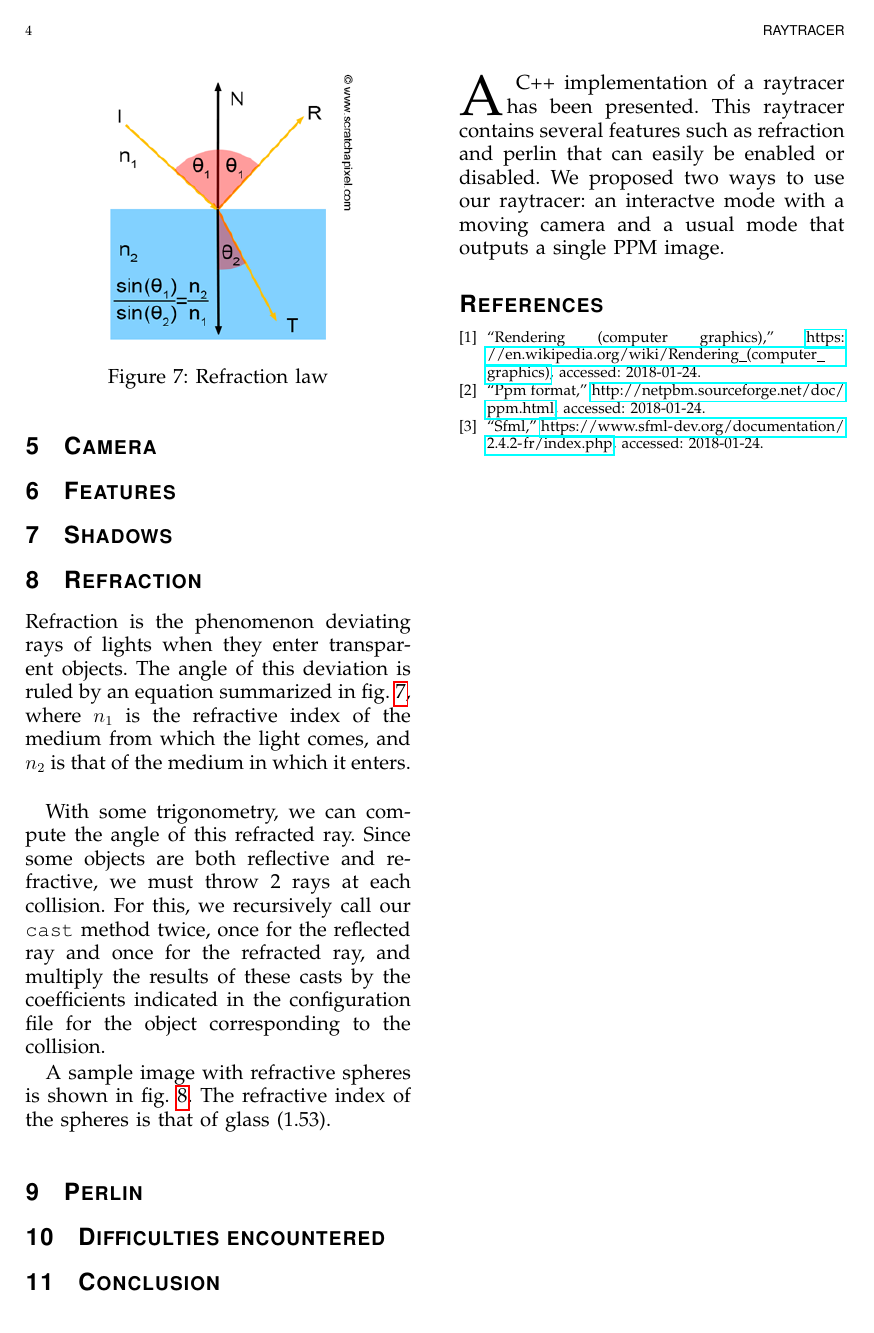
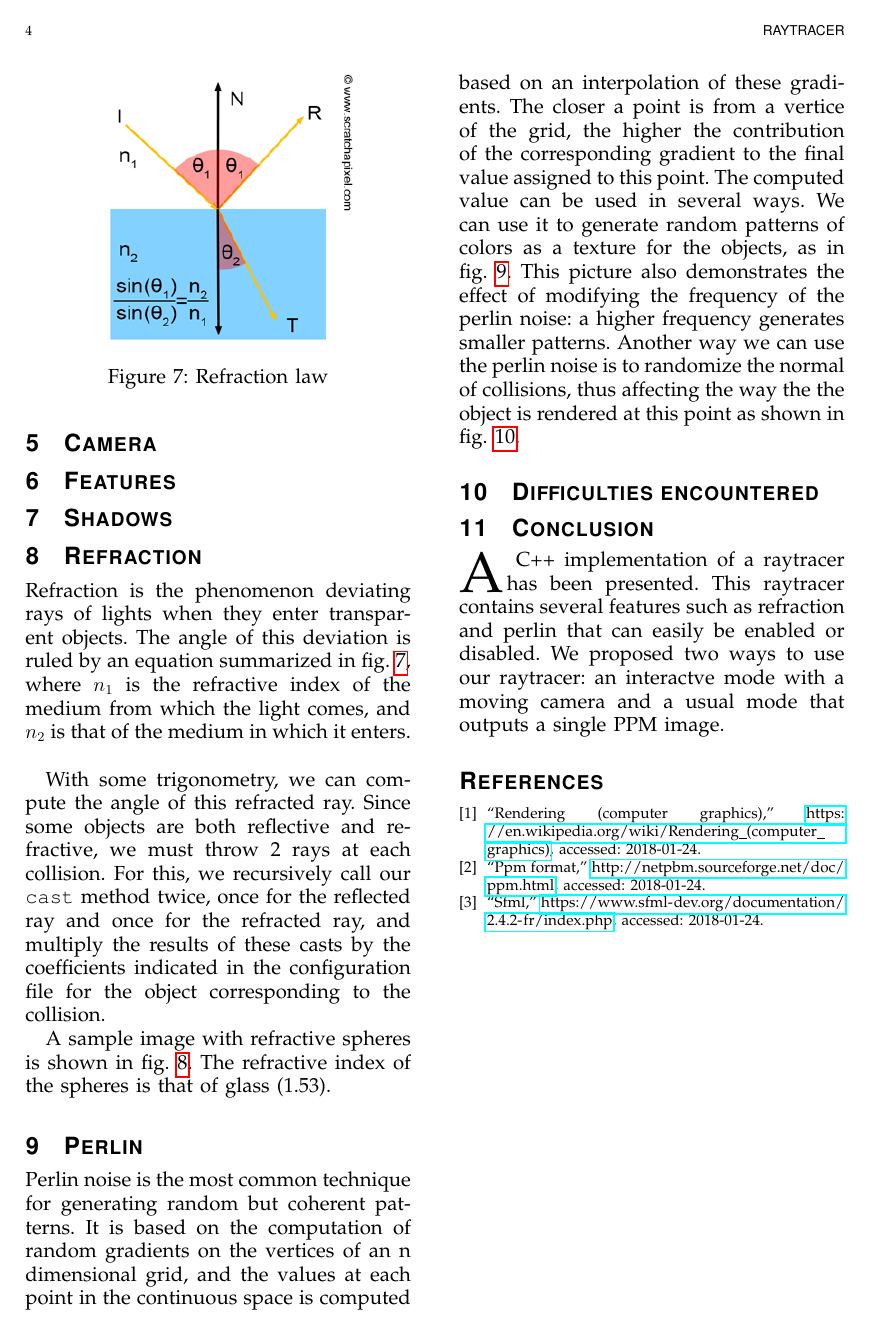
Before and after one commit to thibaudmichaud/raytracer, a LaTeX paper (report/PP_Report.tex): page 4 of 5 before the commit and page 4 of 6 after it. Compiled offline with pdfLaTeX.

Commit message:
Perlin noise.

```diff
--- a/report/PP_Report.tex
+++ b/report/PP_Report.tex
@@ -330,3 +330,15 @@ refractive index of the spheres is that of glass (1.53).
 %%%%%%%%%%%%%%%%%%%%%%%%%%%%%%%%%%%%%%%%%%%%%%%%%%%%%%%%%%%%%%%%%%%%%%%%%%%%%%%%
 \section{Perlin}
 
+Perlin noise is the most common technique for generating random but coherent
+patterns.  It is based on the computation of random gradients on the vertices of
+an n dimensional grid, and the values at each point in the continuous space is
+computed based on an interpolation of these gradients.  The closer a point is
+from a vertice of the grid, the higher the contribution of the corresponding
+gradient to the final value assigned to this point.  The computed value can be
+used in several ways.  We can use it to generate random patterns of colors as a
+texture for the objects, as in \cref{fig:perlin-color}.  This picture also
+demonstrates the effect of modifying the frequency of the perlin noise: a higher
+frequency generates smaller patterns.  Another way we can use the perlin noise
+is to randomize the normal of collisions, thus affecting the way the the object
+is rendered at this point as shown in \cref{fig:perlin-normal}.
@@ -333,3 +359,6 @@ refractive index of the spheres is that of glass (1.53).
+  \label{fig:perlin-normal}
+\end{figure*}
+
 %%%%%%%%%%%%%%%%%%%%%%%%%%%%%%%%%%%%%%%%%%%%%%%%%%%%%%%%%%%%%%%%%%%%%%%%%%%%%%%%
 \section{Difficulties encountered}
 
```
Also changed, not shown: report/PP_Report.tex (14 more changed lines).
